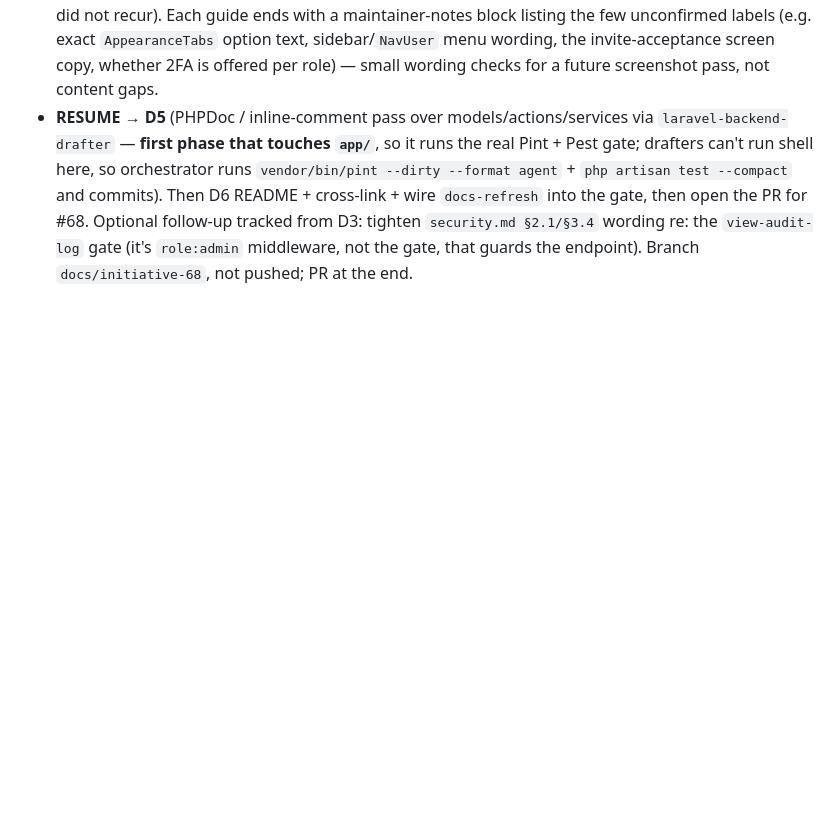
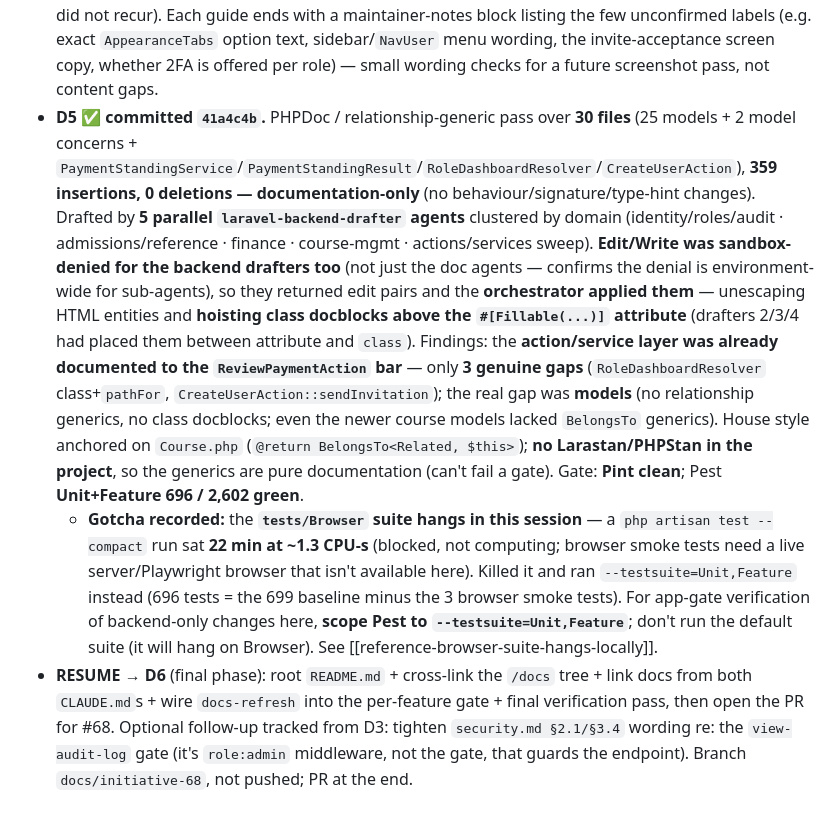
Before and after one commit to kiri1101/student-management-system, a Markdown page: plan/context.md, the part around the change. Rendered like a GitHub page; blank space fills up the shorter version.

Commit message:
docs(context): mark D5 PHPDoc pass done + RESUME -> D6; record Browser-suite hang (#68)
Co-Authored-By: Claude Opus 4.8 <noreply@anthropic.com>

```diff
--- a/plan/context.md
+++ b/plan/context.md
@@ -1121,4 +1121,6 @@ Tracks GitHub issue **#68** — thoroughly document the whole application. Owner
   - **Harness note:** the `adr-writer` sub-agents' **`Write` tool was sandbox-denied** (a new wrinkle on top of the known shell/commit denial in [[feedback-parallel-subagent-integration]] — drafter *Write* is also blocked here). They returned complete, code-verified findings; the **orchestrator authored the 22 files** from those findings rather than round-tripping content. Net effect: agents = parallel research/verification, orchestrator = file landing + index + gate + commit.
   - **Correction to the line 1118 drift note (verified by the D3 grep of `app/`):** only **3 of 8** ability gates are wired — `approve-course-plan` (`Sao/CourseController.php:128/139`), `publish-results` (`:150`), `mark-attendance` (`Lecturer/CourseSessionController.php:198` + `authorizeOwnership()`). **`view-audit-log` is NOT wired** (D1/D2 framing overcounted it) — the audit endpoint is guarded by the `role:admin` route-group middleware, not the gate. The 5 uninvoked gates: `process-admission`, `decide-application`, `validate-payment`, `manage-references`, `view-audit-log`. ADR-0022 carries the full evidence table; `security.md §2.1/§3.4` wording ("the gate guards the endpoint") wants a follow-up tightening.
 - **D4 ✅ committed `1b32704`.** The 6 per-role user guides (`docs/guides/{applicant,student,sao,accountant,lecturer,admin}.md`), drafted by **6 parallel `docs-user-guide-writer` agents**, each verified against the role's actual routes + Inertia pages (task-oriented "what you see and click", no internals). index.md guide statuses → ✅; all cross-links resolve. As planned around the Write-denial, the agents returned complete UI-grounded Markdown and the **orchestrator authored the 6 files** (cleaning the agents' `&gt;`/`&amp;` HTML entities back to plain `>`/`&`). All 6 agents completed cleanly on this run (the earlier session-limit failures on admin+lecturer did not recur). Each guide ends with a maintainer-notes block listing the few unconfirmed labels (e.g. exact `AppearanceTabs` option text, sidebar/`NavUser` menu wording, the invite-acceptance screen copy, whether 2FA is offered per role) — small wording checks for a future screenshot pass, not content gaps.
-- **RESUME → D5** (PHPDoc / inline-comment pass over models/actions/services via `laravel-backend-drafter` — **first phase that touches `app/`**, so it runs the real Pint + Pest gate; drafters can't run shell here, so orchestrator runs `vendor/bin/pint --dirty --format agent` + `php artisan test --compact` and commits). Then D6 README + cross-link + wire `docs-refresh` into the gate, then open the PR for #68. Optional follow-up tracked from D3: tighten `security.md §2.1/§3.4` wording re: the `view-audit-log` gate (it's `role:admin` middleware, not the gate, that guards the endpoint). Branch `docs/initiative-68`, not pushed; PR at the end.
+- **D5 ✅ committed `41a4c4b`.** PHPDoc / relationship-generic pass over **30 files** (25 models + 2 model concerns + `PaymentStandingService`/`PaymentStandingResult`/`RoleDashboardResolver`/`CreateUserAction`), **359 insertions, 0 deletions — documentation-only** (no behaviour/signature/type-hint changes). Drafted by **5 parallel `laravel-backend-drafter` agents** clustered by domain (identity/roles/audit · admissions/reference · finance · course-mgmt · actions/services sweep). **Edit/Write was sandbox-denied for the backend drafters too** (not just the doc agents — confirms the denial is environment-wide for sub-agents), so they returned edit pairs and the **orchestrator applied them** — unescaping HTML entities and **hoisting class docblocks above the `#[Fillable(...)]` attribute** (drafters 2/3/4 had placed them between attribute and `class`). Findings: the **action/service layer was already documented to the `ReviewPaymentAction` bar** — only **3 genuine gaps** (`RoleDashboardResolver` class+`pathFor`, `CreateUserAction::sendInvitation`); the real gap was **models** (no relationship generics, no class docblocks; even the newer course models lacked `BelongsTo` generics). House style anchored on `Course.php` (`@return BelongsTo<Related, $this>`); **no Larastan/PHPStan in the project**, so the generics are pure documentation (can't fail a gate). Gate: **Pint clean**; Pest **Unit+Feature 696 / 2,602 green**.
+  - **Gotcha recorded:** the **`tests/Browser` suite hangs in this session** — a `php artisan test --compact` run sat **22 min at ~1.3 CPU-s** (blocked, not computing; browser smoke tests need a live server/Playwright browser that isn't available here). Killed it and ran `--testsuite=Unit,Feature` instead (696 tests = the 699 baseline minus the 3 browser smoke tests). For app-gate verification of backend-only changes here, **scope Pest to `--testsuite=Unit,Feature`**; don't run the default suite (it will hang on Browser). See [[reference-browser-suite-hangs-locally]].
+- **RESUME → D6** (final phase): root `README.md` + cross-link the `/docs` tree + link docs from both `CLAUDE.md`s + wire `docs-refresh` into the per-feature gate + final verification pass, then open the PR for #68. Optional follow-up tracked from D3: tighten `security.md §2.1/§3.4` wording re: the `view-audit-log` gate (it's `role:admin` middleware, not the gate, that guards the endpoint). Branch `docs/initiative-68`, not pushed; PR at the end.
```
